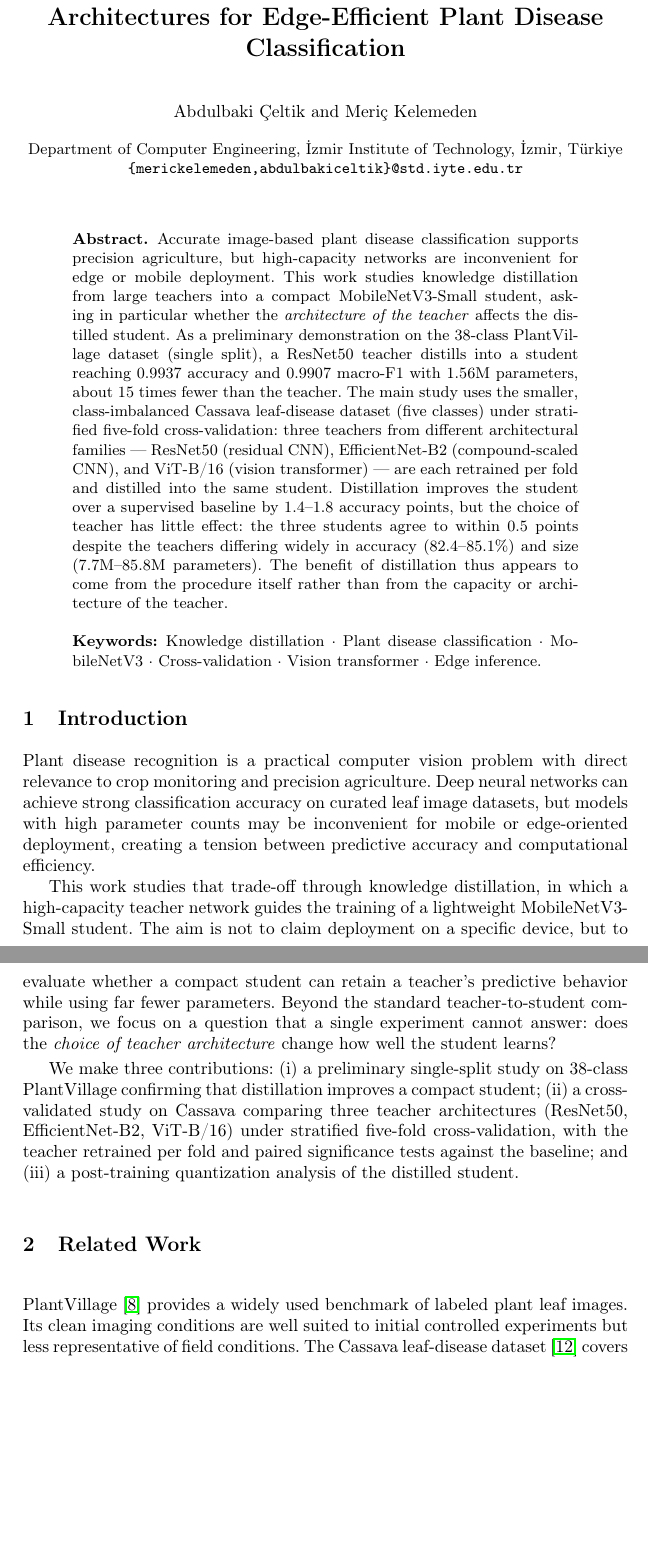
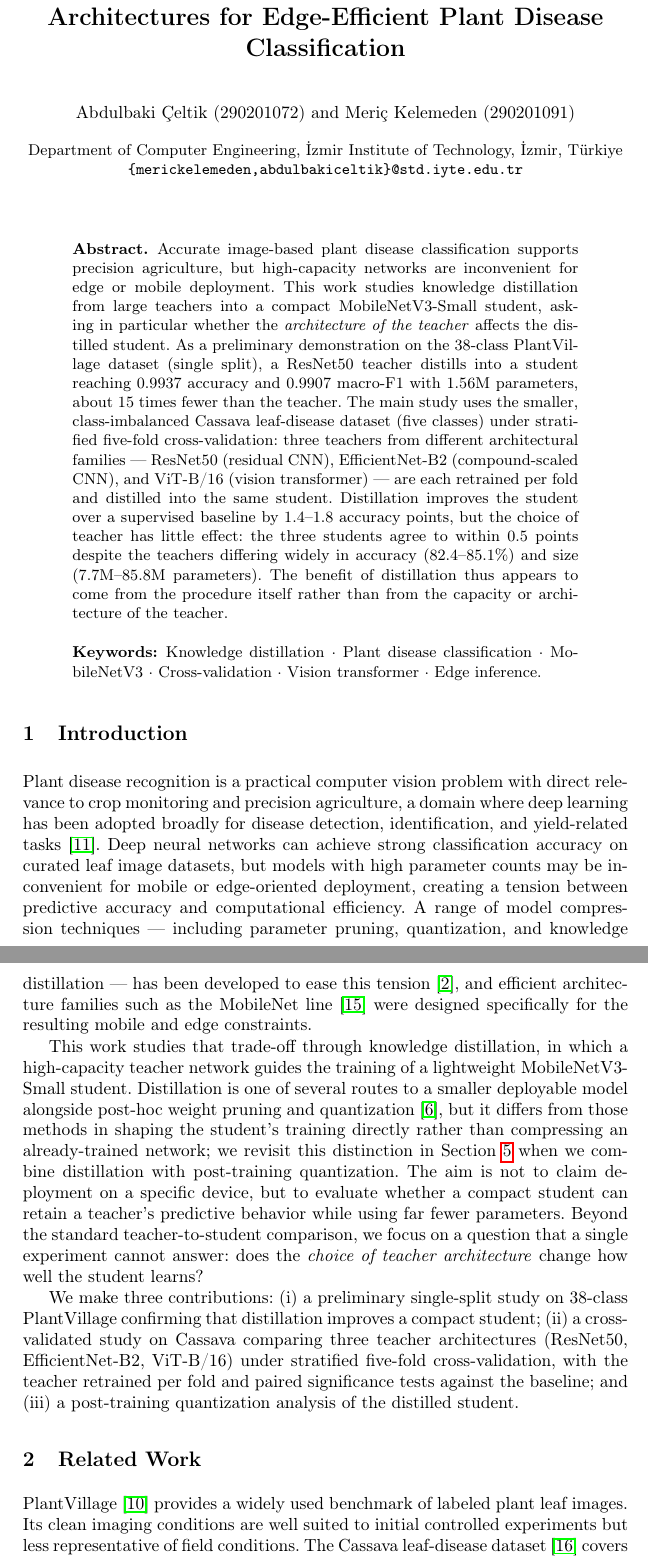
Before and after one commit to bakiceltik/knowledge-distillation-edge, a LaTeX paper (reports/report.tex): two parts of pages 1 and 2 of 10 before the commit and two parts of pages 1 and 2 of 11 after it, joined at a grey line, cut so that both start at the same text, the shorter picture padded with empty space. Compiled offline with pdfLaTeX.

Commit message:
report update

```diff
--- a/reports/report.tex
+++ b/reports/report.tex
@@ -14,8 +14,8 @@ Edge-Efficient Plant Disease Classification}
 \titlerunning{Distillation Across Teacher Architectures}
 
 \author{
-  Abdulbaki \c{C}eltik \and
-  Meri\c{c} Kelemeden
+  Abdulbaki \c{C}eltik (290201072) \and
+  Meri\c{c} Kelemeden (290201091)
 }
 
 \authorrunning{A. \c{C}eltik and M. Kelemeden}
@@ -54,20 +54,31 @@ MobileNetV3 \and Cross-validation \and Vision transformer \and Edge inference.}
 \section{Introduction}
 
 Plant disease recognition is a practical computer vision problem with direct
-relevance to crop monitoring and precision agriculture. Deep neural networks
-can achieve strong classification accuracy on curated leaf image datasets, but
-models with high parameter counts may be inconvenient for mobile or
-edge-oriented deployment, creating a tension between predictive accuracy and
-computational efficiency.
+relevance to crop monitoring and precision agriculture, a domain where deep
+learning has been adopted broadly for disease detection, identification, and
+yield-related tasks \cite{kamilaris2018deep}. Deep neural networks can achieve
+strong classification accuracy on curated leaf image datasets, but models with
+high parameter counts may be inconvenient for mobile or edge-oriented
+deployment, creating a tension between predictive accuracy and computational
+efficiency. A range of model compression techniques --- including parameter
+pruning, quantization, and knowledge distillation --- has been developed to
+ease this tension \cite{cheng2017survey}, and efficient architecture families
+such as the MobileNet line \cite{sandler2018mobilenetv2} were designed
+specifically for the resulting mobile and edge constraints.
 
 This work studies that trade-off through knowledge distillation, in which a
 high-capacity teacher network guides the training of a lightweight
-MobileNetV3-Small student. The aim is not to claim deployment on a specific
-device, but to evaluate whether a compact student can retain a teacher's
-predictive behavior while using far fewer parameters. Beyond the standard
-teacher-to-student comparison, we focus on a question that a single experiment
-cannot answer: does the \emph{choice of teacher architecture} change how well
-the student learns?
+MobileNetV3-Small student. Distillation is one of several routes to a smaller
+deployable model alongside post-hoc weight pruning and quantization
+\cite{han2016compression}, but it differs from those methods in shaping the
+student's training directly rather than compressing an already-trained
+network; we revisit this distinction in Section~\ref{sec:results} when we
+combine distillation with post-training quantization. The aim is not to claim
+deployment on a specific device, but to evaluate whether a compact student can
+retain a teacher's predictive behavior while using far fewer parameters.
+Beyond the standard teacher-to-student comparison, we focus on a question that
+a single experiment cannot answer: does the \emph{choice of teacher
+architecture} change how well the student learns?
 
 We make three contributions: (i) a preliminary single-split study on 38-class
 PlantVillage confirming that distillation improves a compact student; (ii) a
```
Also changed, not shown: reports/references.bib (+39 -0 lines), reports/report.bbl, reports/report.pdf, reports/report.tex (1 more changed lines), 4 other files.
